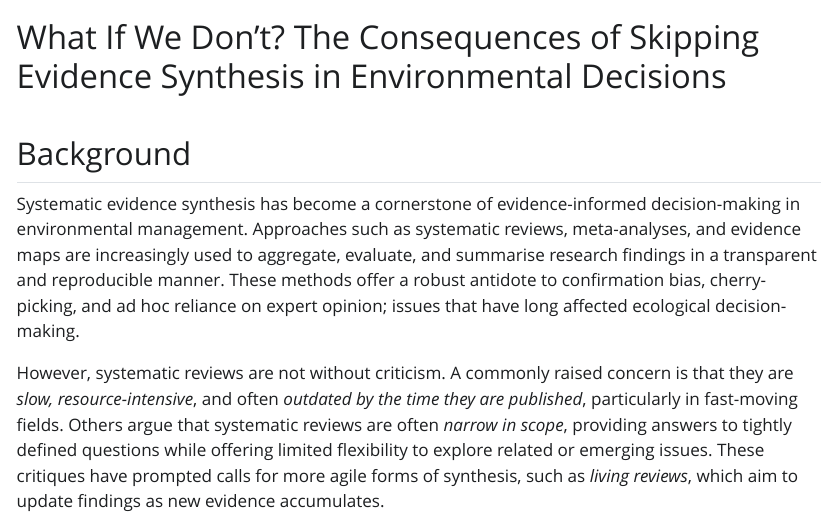
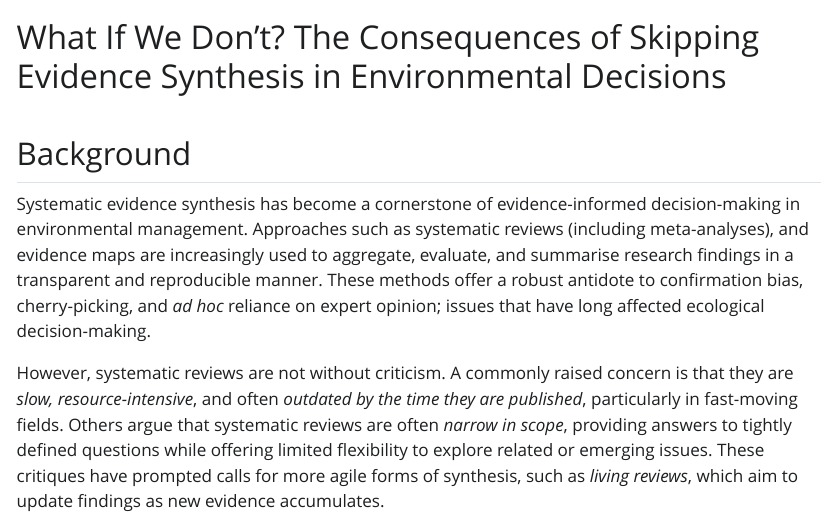
Before and after one commit to DrMattG/Cost_of_being_wrong, a Quarto document (What_If_We_Dont.qmd): the page in a window 1100 px wide, from its top. The pictures show the output file What_If_We_Dont.html that the author committed with the source, opened offline; Quarto's library style sheets are replaced by a plain one without menus.

Commit message:
fix MA SR text

```diff
--- a/What_If_We_Dont.qmd
+++ b/What_If_We_Dont.qmd
@@ -6,7 +6,7 @@ editor: visual
 
 ## Background
 
-Systematic evidence synthesis has become a cornerstone of evidence-informed decision-making in environmental management. Approaches such as systematic reviews, meta-analyses, and evidence maps are increasingly used to aggregate, evaluate, and summarise research findings in a transparent and reproducible manner. These methods offer a robust antidote to confirmation bias, cherry-picking, and ad hoc reliance on expert opinion; issues that have long affected ecological decision-making.
+Systematic evidence synthesis has become a cornerstone of evidence-informed decision-making in environmental management. Approaches such as systematic reviews (including meta-analyses), and evidence maps are increasingly used to aggregate, evaluate, and summarise research findings in a transparent and reproducible manner. These methods offer a robust antidote to confirmation bias, cherry-picking, and *ad hoc* reliance on expert opinion; issues that have long affected ecological decision-making.
 
 However, systematic reviews are not without criticism. A commonly raised concern is that they are *slow, resource-intensive*, and often *outdated by the time they are published*, particularly in fast-moving fields. Others argue that systematic reviews are often *narrow in scope*, providing answers to tightly defined questions while offering limited flexibility to explore related or emerging issues. These critiques have prompted calls for more agile forms of synthesis, such as *living reviews*, which aim to update findings as new evidence accumulates.
 
```
Also changed, not shown: What_If_We_Dont.html.
